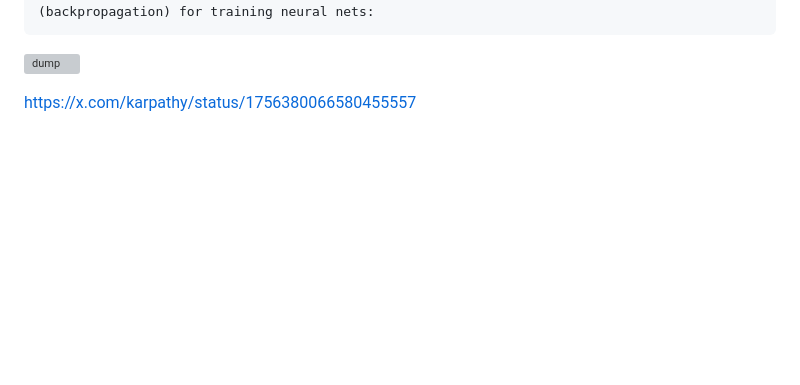
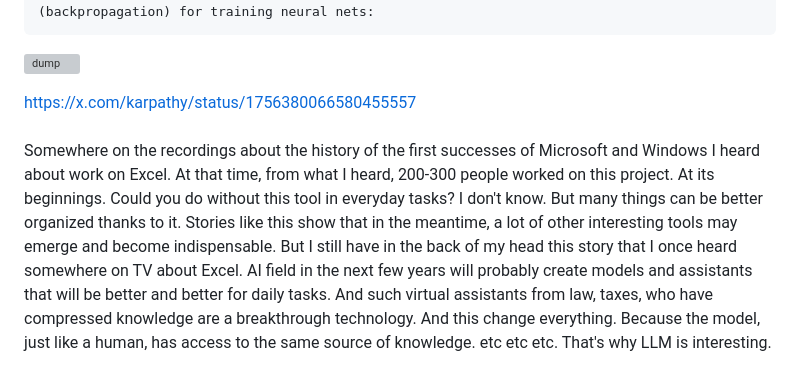
Before and after one commit to KarolDuracz/scratchpad, a Markdown page: MachineLearning/ML with EurekaLabs/README.md, the part around the change. GitHub-like rendering; blank space fills up the shorter version; grey boxes are pictures that could not be loaded.

```diff
--- a/MachineLearning/ML with EurekaLabs/README.md
+++ b/MachineLearning/ML with EurekaLabs/README.md
@@ -35,3 +35,5 @@ The 1986 paper from Rumelhart, Hinton, Williams that popularized and used this a
 ![dump](https://raw.githubusercontent.com/KarolDuracz/scratchpad/main/MachineLearning/ML%20with%20EurekaLabs/GQjvVdCakAEwVgD.jpg)
 
 https://x.com/karpathy/status/1756380066580455557
+<br /><br />
+Somewhere on the recordings about the history of the first successes of Microsoft and Windows I heard about work on Excel. At that time, from what I heard, 200-300 people worked on this project. At its beginnings. Could you do without this tool in everyday tasks? I don't know. But many things can be better organized thanks to it. Stories like this show that in the meantime, a lot of other interesting tools may emerge and become indispensable. But I still have in the back of my head this story that I once heard somewhere on TV about Excel. AI field in the next few years will probably create models and assistants that will be  better and better for daily tasks. And such virtual assistants from law, taxes, who have compressed knowledge are a breakthrough technology. And this change everything. Because the model, just like a human, has access to the same source of knowledge. etc etc etc. That's why LLM is interesting.
```
